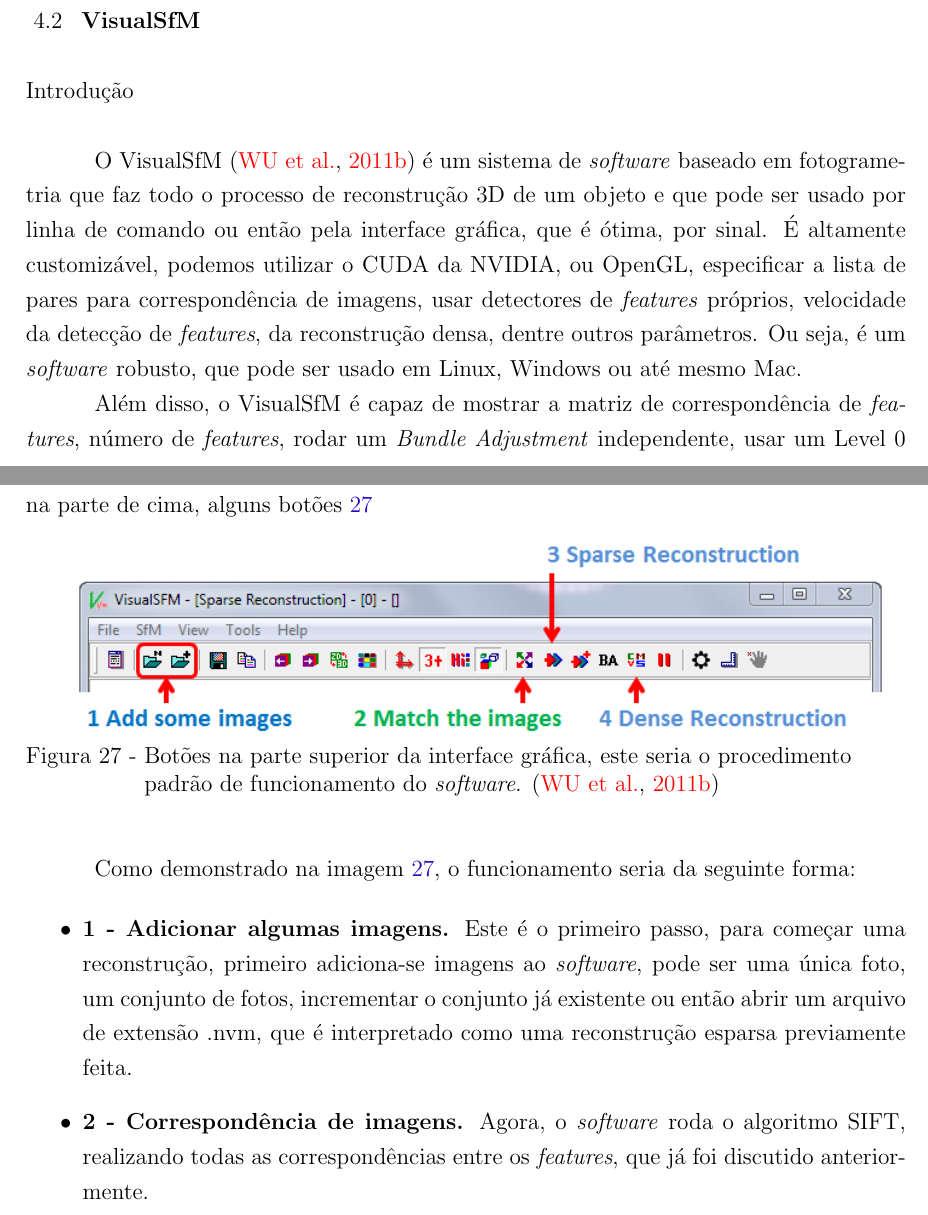
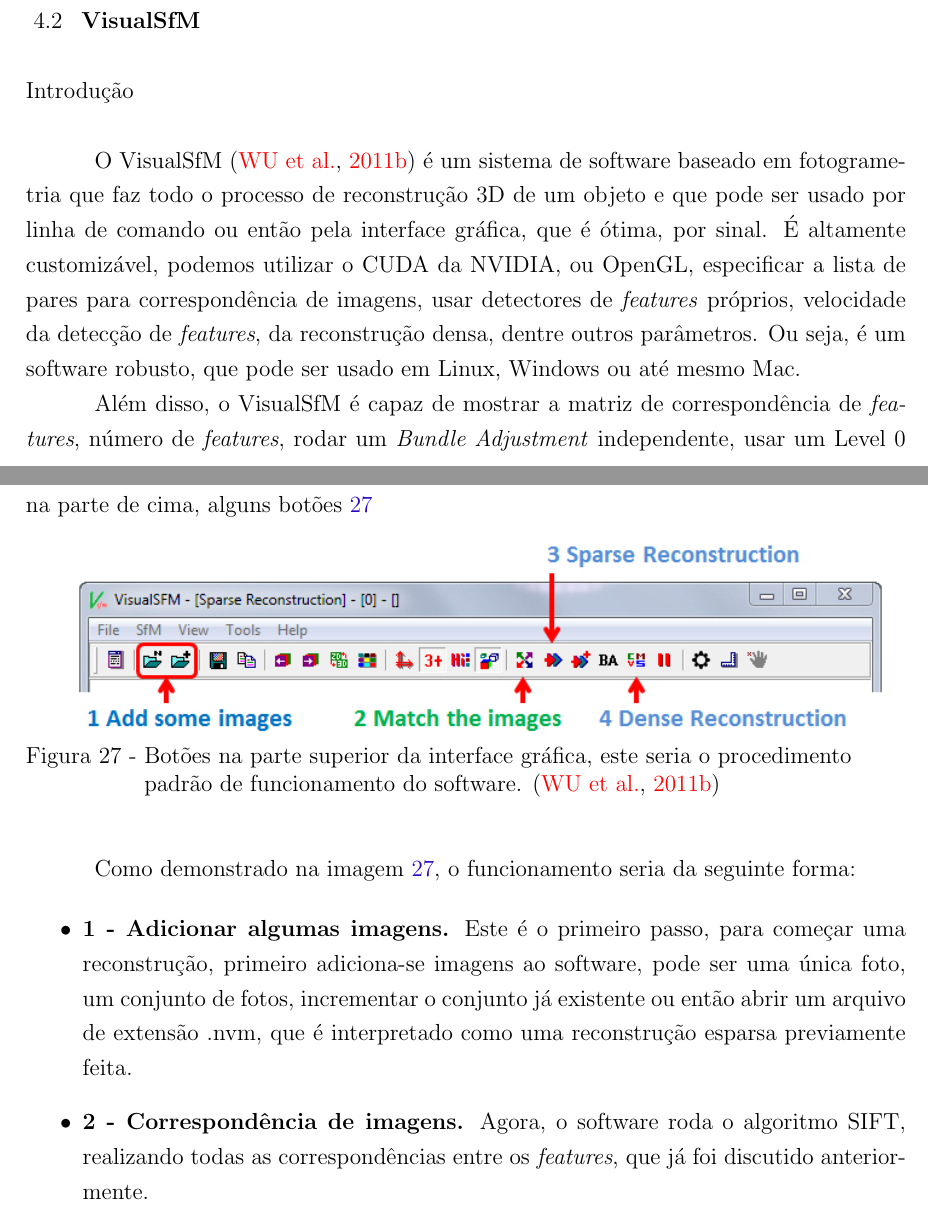
Before and after one commit to PedroBarata/monografia-rec3d-patrimonio, a LaTeX thesis (dissertacao.tex, which reads visualsfm.tex): two parts of pages 44 and 45 of 77, joined at a grey line, cut so that both start at the same text. Compiled offline with pdfLaTeX.

Commit message:
software nao precisa de italico pois foi incorporado ao portugues

```diff
--- a/visualsfm.tex
+++ b/visualsfm.tex
@@ -3,13 +3,13 @@
 %
 \subsection*{Introdução}
 
-O VisualSfM~\cite{wu2011visualsfm} é um sistema de \emph{software} baseado em fotogrametria
+O VisualSfM~\cite{wu2011visualsfm} é um sistema de software baseado em fotogrametria
 que faz todo o processo de reconstrução 3D de um objeto e que pode ser usado por
 linha de comando ou então pela interface gráfica, que é ótima, por sinal. É
 altamente customizável, podemos utilizar o CUDA da NVIDIA, ou OpenGL,
 especificar a lista de pares para correspondência de imagens, usar detectores de
 \emph{features} próprios, velocidade da detecção de \emph{features}, da
-reconstrução densa, dentre outros parâmetros. Ou seja, é um \emph{software}
+reconstrução densa, dentre outros parâmetros. Ou seja, é um software
 robusto, que pode ser usado em Linux, Windows ou até mesmo Mac.
 
 Além disso, o VisualSfM é capaz de mostrar a matriz de correspondência de \emph{features}, número de \emph{features}, rodar um \emph{Bundle Adjustment} independente, usar um Level 0 no PVMS, alterar a memória de GPU usada na reconstrução, deletar uma reconstrução indesejável ou até mesmo alterar parâmetros.
@@ -30,9 +30,9 @@ Sua linha de reconstrução é parecida com o MVE~\ref{sec:mve}, porém é mais
 Como demonstrado na imagem \ref{fig:pipelineVisualSfM}, o funcionamento seria da seguinte forma:
 
 \begin{itemize}
-\item \textbf{1 - Adicionar algumas imagens.} Este é o primeiro passo, para começar uma reconstrução, primeiro adiciona-se imagens ao \emph{software}, pode ser uma única foto, um conjunto de fotos, incrementar o conjunto já existente ou então abrir um arquivo de extensão .nvm, que é interpretado como uma reconstrução esparsa previamente feita.
+\item \textbf{1 - Adicionar algumas imagens.} Este é o primeiro passo, para começar uma reconstrução, primeiro adiciona-se imagens ao software, pode ser uma única foto, um conjunto de fotos, incrementar o conjunto já existente ou então abrir um arquivo de extensão .nvm, que é interpretado como uma reconstrução esparsa previamente feita.
 
-\item \textbf{2 - Correspondência de imagens.} Agora, o \emph{software} roda o algoritmo SIFT, realizando todas as correspondências entre os \emph{features}, que já foi discutido anteriormente.
+\item \textbf{2 - Correspondência de imagens.} Agora, o software roda o algoritmo SIFT, realizando todas as correspondências entre os \emph{features}, que já foi discutido anteriormente.
 
 \item \textbf{3 - Reconstrução esparsa.} Neste passo, o VisualSfM roda o algoritmo de reconstrução esparsa (PBA/MCBA)~\cite{wu2011multicore} em todos os \emph{features} descobertos no passo passado.
 
```
Also changed, not shown: dissertacao.tex (+1 -1 lines), experiments.tex (+1 -1 lines), mve.tex (+2 -2 lines), visualsfm.tex (4 more changed lines).
